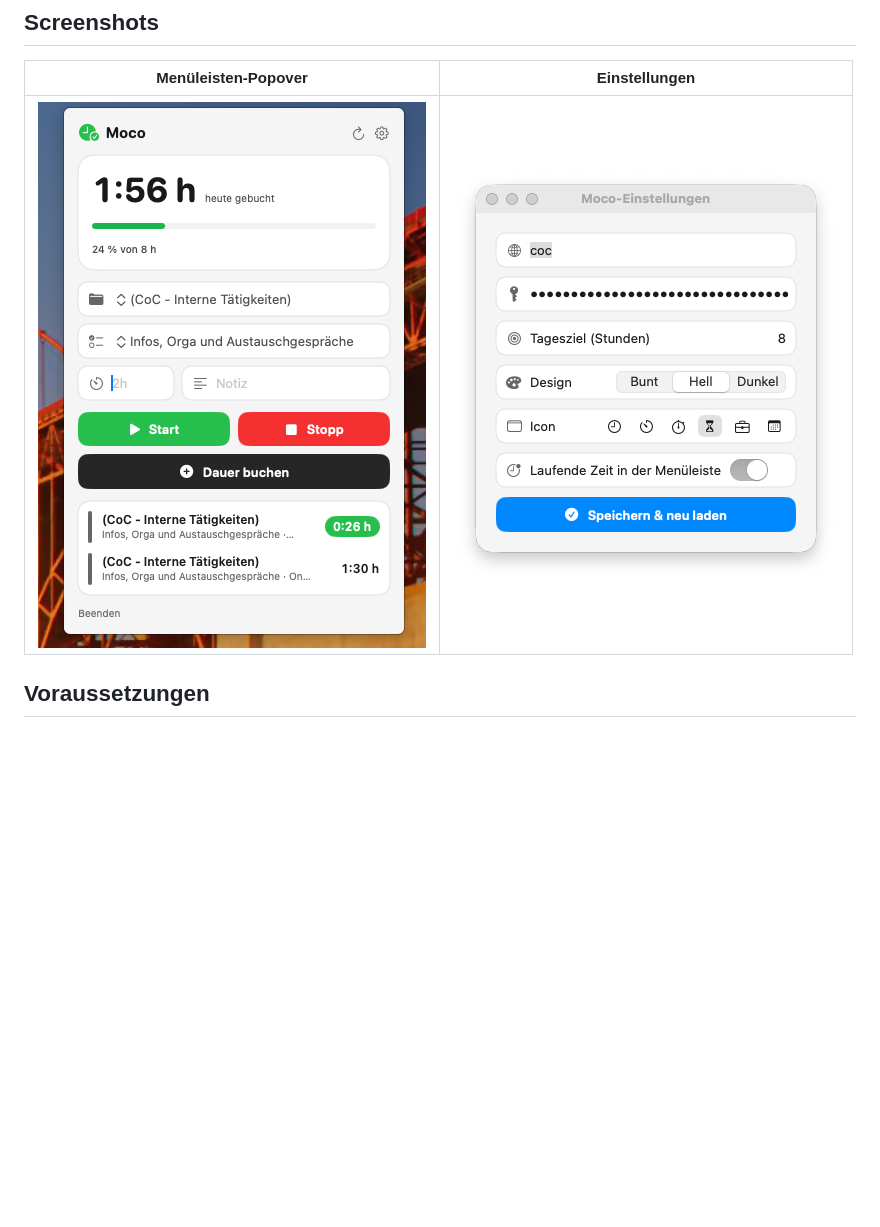
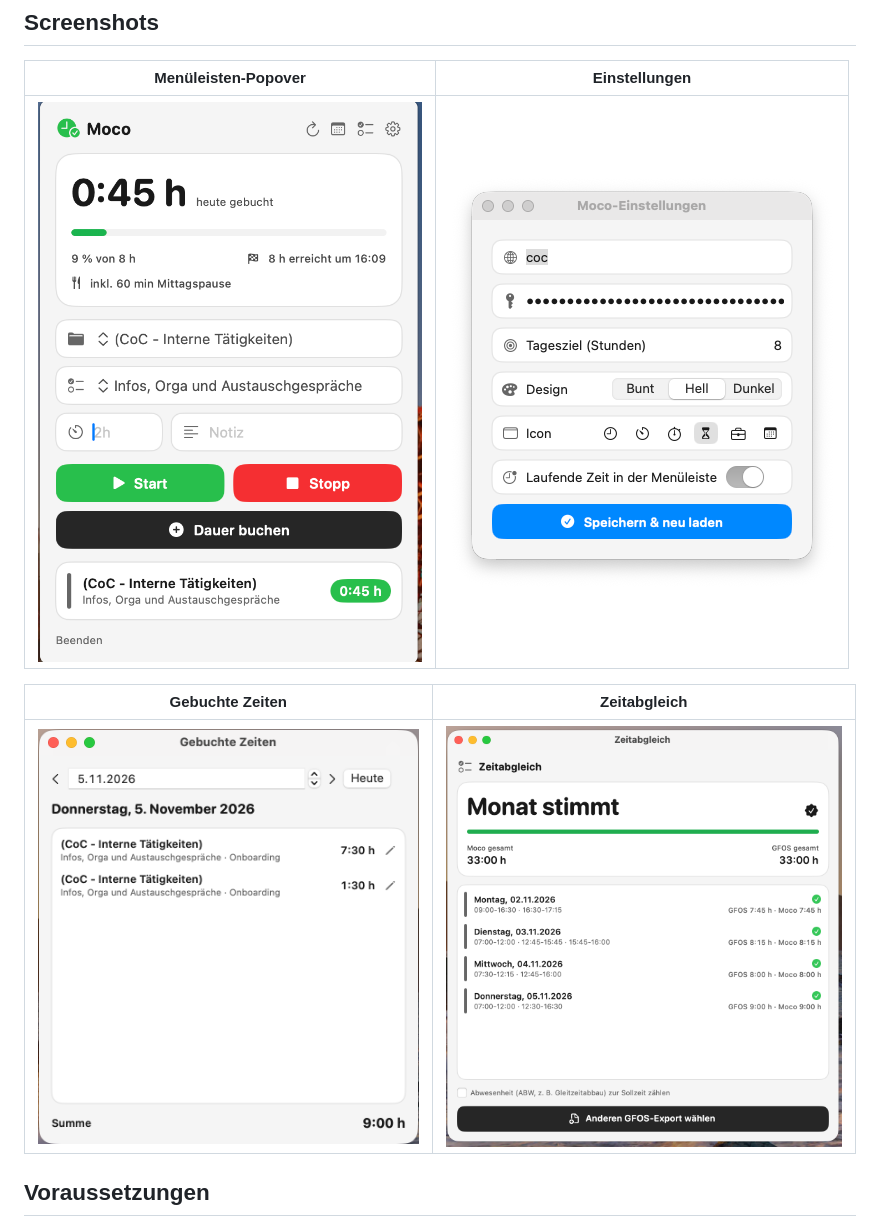
Before and after one commit to sebastian-hammer-ccn/moco-menu-bar-time-tracker, a Markdown page: README.md, the part around the change. GitHub-like rendering; pictures changed too: docs/history.png (added), docs/popover.png, docs/reconcile.png (added); blank space fills up the shorter version.

Commit message:
README: neue Screenshots (Popover, Gebuchte Zeiten, Zeitabgleich)
Co-authored-by: Copilot App <223556219+Copilot@users.noreply.github.com>

```diff
--- a/README.md
+++ b/README.md
@@ -23,6 +23,10 @@ Kleine macOS-Menüleisten-App, um Zeiten in [Moco](https://www.mocoapp.com) zu e
 | Menüleisten-Popover | Einstellungen |
 | --- | --- |
 | ![Popover](docs/popover.png) | ![Einstellungen](docs/settings.png) |
+
+| Gebuchte Zeiten | Zeitabgleich |
+| --- | --- |
+| ![Gebuchte Zeiten](docs/history.png) | ![Zeitabgleich](docs/reconcile.png) |
 
 ## Voraussetzungen
 
```
